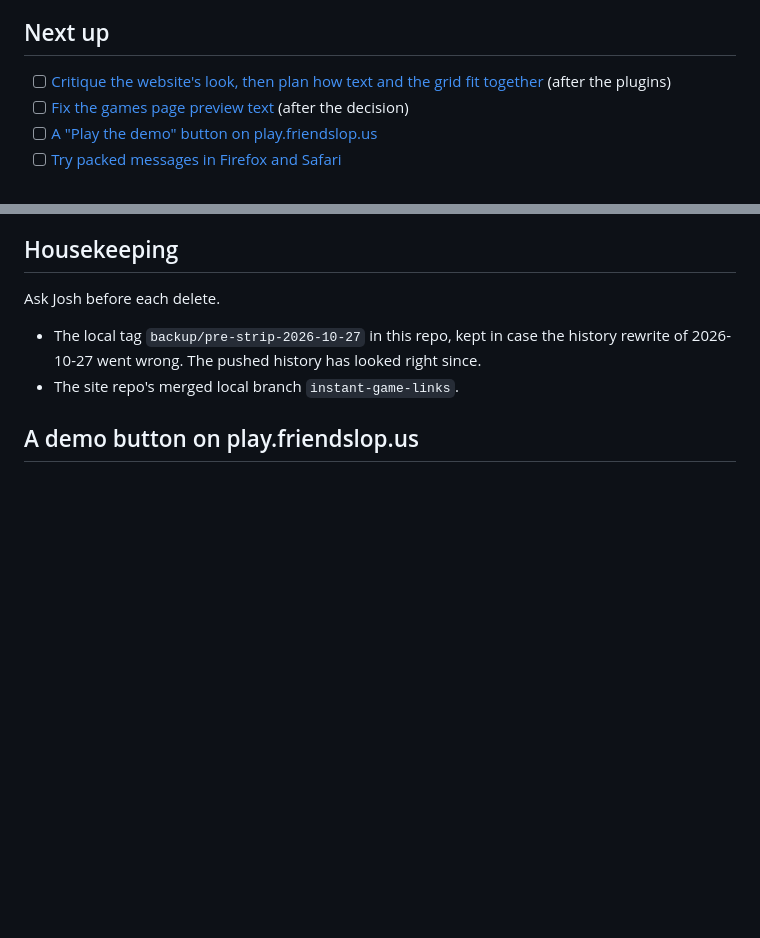
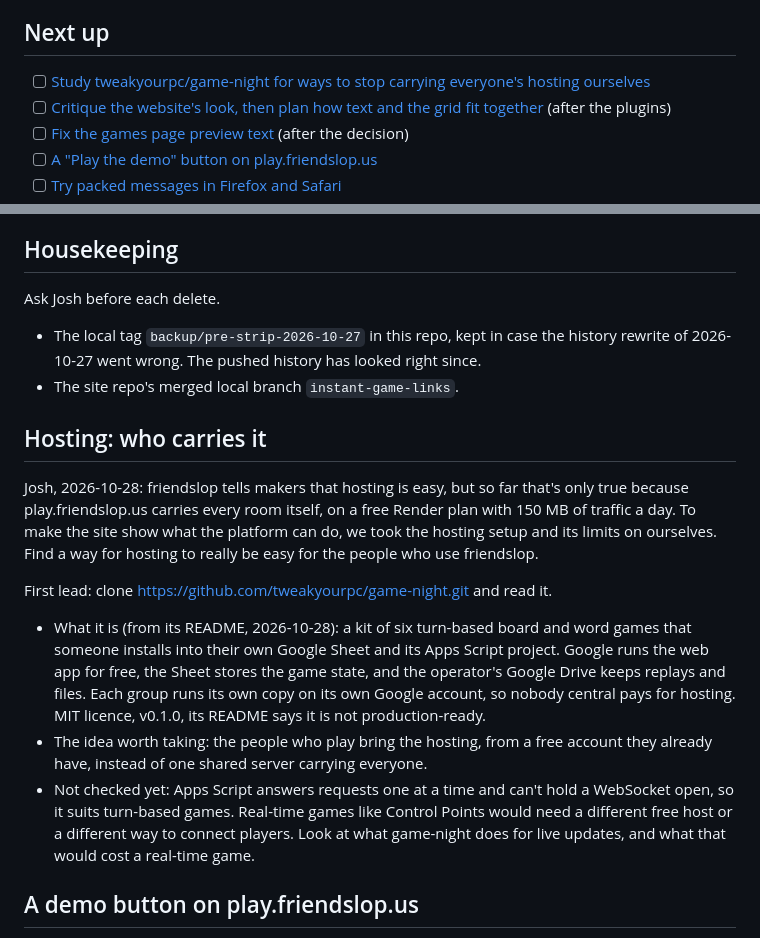
Before and after one commit to joshhickson/friendslop, a Markdown page: TODO.md, 2 parts joined by grey strips. Drawn GitHub-style; blank space fills up the shorter version.

Commit message:
TODO: study game-night for a way to stop carrying everyone's hosting
Co-Authored-By: Claude Opus 5.5 <noreply@anthropic.com>

```diff
--- a/TODO.md
+++ b/TODO.md
@@ -13,6 +13,7 @@ work moves to [DONE.md](DONE.md). Each item links to its details further down.
 
 ## Next up
 
+- [ ] [Study tweakyourpc/game-night for ways to stop carrying everyone's hosting ourselves](#hosting-burden)
 - [ ] [Critique the website's look, then plan how text and the grid fit together](#website-look) (after the plugins)
 - [ ] [Fix the games page preview text](#game-ideas) (after the decision)
 - [ ] [A "Play the demo" button on play.friendslop.us](#demo-button)
@@ -106,6 +107,28 @@ Ask Josh before each delete.
 - The local tag `backup/pre-strip-2026-10-27` in this repo, kept in case the history rewrite of
   2026-10-27 went wrong. The pushed history has looked right since.
 - The site repo's merged local branch `instant-game-links`.
+
+<a id="hosting-burden"></a>
+## Hosting: who carries it
+
+Josh, 2026-10-28: friendslop tells makers that hosting is easy, but so far that's only true because
+play.friendslop.us carries every room itself, on a free Render plan with 150 MB of traffic a day.
+To make the site show what the platform can do, we took the hosting setup and its limits on
+ourselves. Find a way for hosting to really be easy for the people who use friendslop.
+
+First lead: clone https://github.com/tweakyourpc/game-night.git and read it.
+
+- What it is (from its README, 2026-10-28): a kit of six turn-based board and word games that
+  someone installs into their own Google Sheet and its Apps Script project. Google runs the web app
+  for free, the Sheet stores the game state, and the operator's Google Drive keeps replays and
+  files. Each group runs its own copy on its own Google account, so nobody central pays for
+  hosting. MIT licence, v0.1.0, its README says it is not production-ready.
+- The idea worth taking: the people who play bring the hosting, from a free account they already
+  have, instead of one shared server carrying everyone.
+- Not checked yet: Apps Script answers requests one at a time and can't hold a WebSocket open, so
+  it suits turn-based games. Real-time games like Control Points would need a different free host
+  or a different way to connect players. Look at what game-night does for live updates, and what
+  that would cost a real-time game.
 
 <a id="demo-button"></a>
 ## A demo button on play.friendslop.us
```
